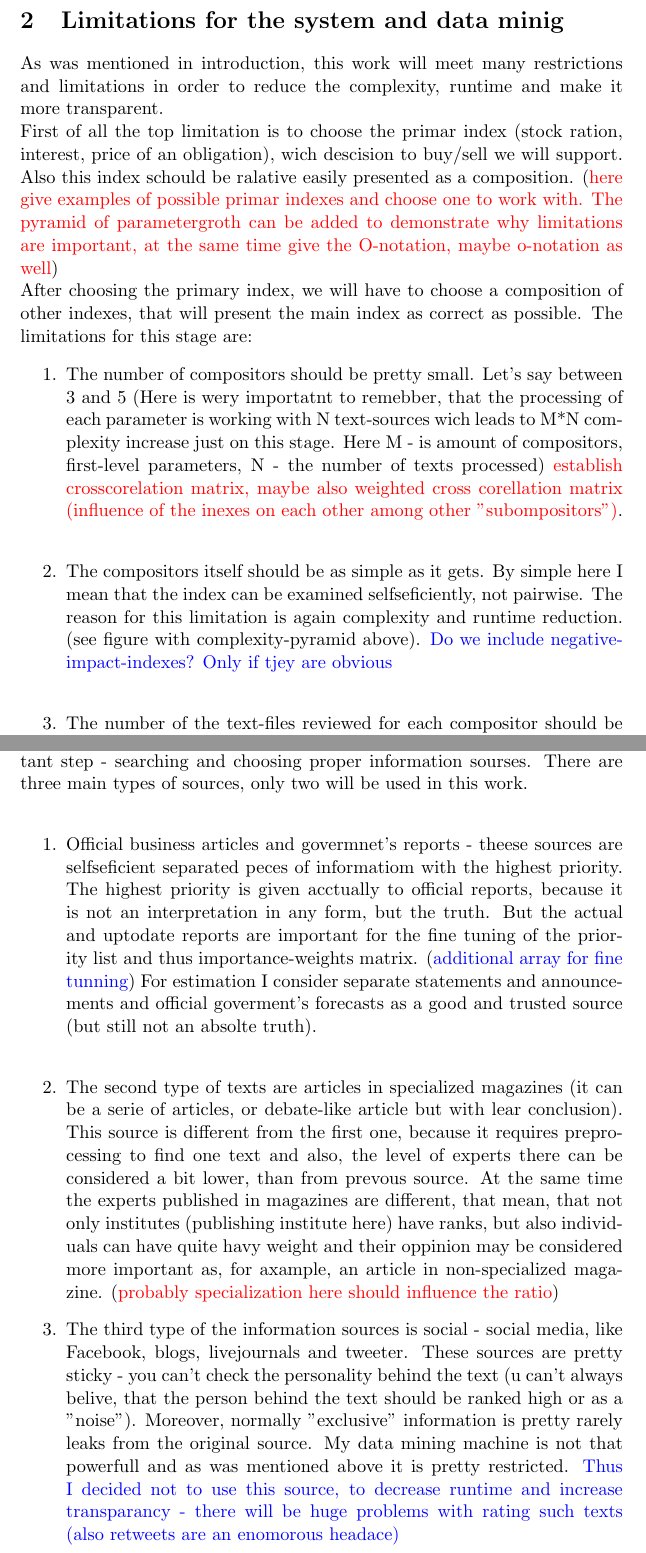
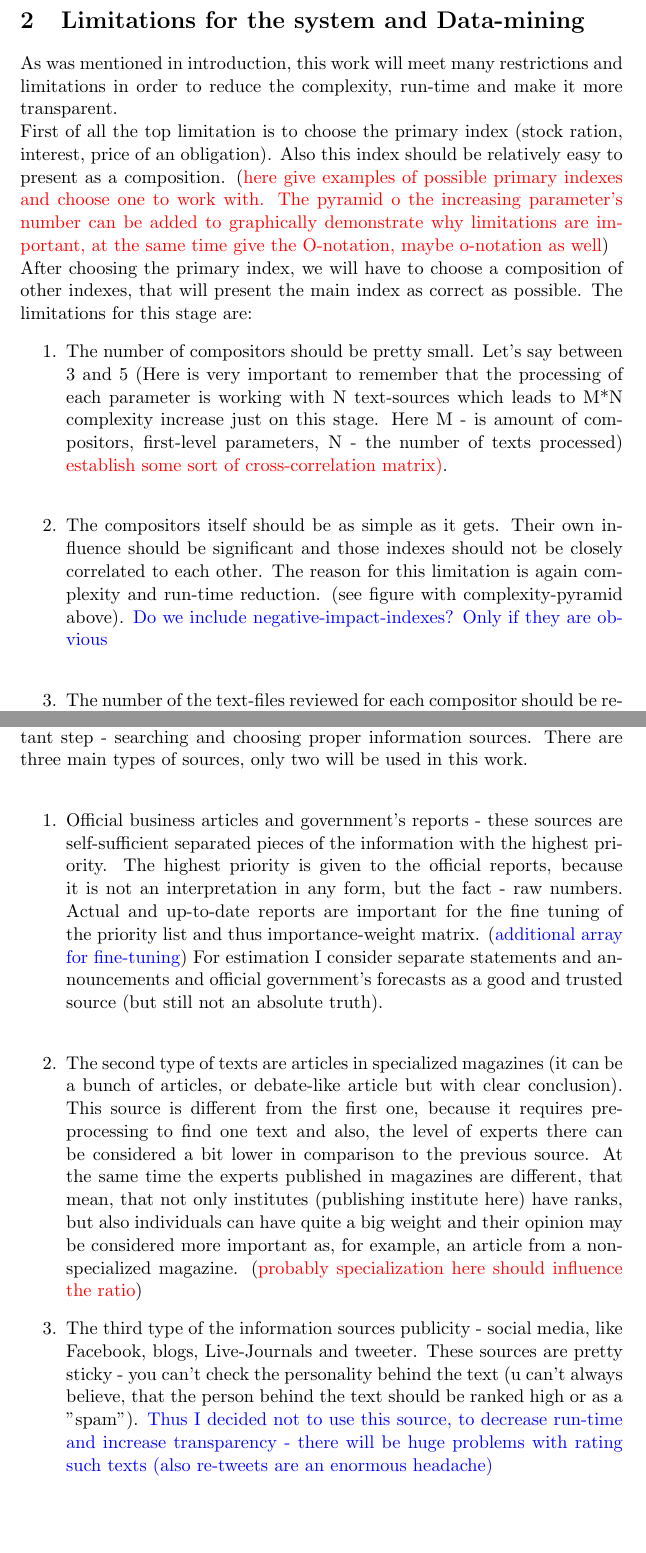
Before and after one commit to scottwedge/uni-stuff, a LaTeX document (Uni/Introduction.tex): two parts of pages 3 and 5 of 6, joined at a grey line, cut so that both start at the same text, the shorter picture padded with empty space. Compiled offline with pdfLaTeX.

Commit message:
Detailed Introduction of the Idea first spell-checking

```diff
--- a/Uni/Introduction.tex
+++ b/Uni/Introduction.tex
@@ -30,12 +32,12 @@ The main focus of the system is to support trader's descision, but this data is
 In order to check the hypothesis certain system will be buil that deals with every stage mentioned above. But first of all limitations for the system need to be set.
 
 \newpage
-\section{Limitations for the system and data minig}
-As was mentioned in introduction, this work will meet many restrictions and limitations in order to reduce the complexity, runtime and make it more transparent. \\
-First of all the top limitation is to choose the primar index (stock ration, interest, price of an  obligation), wich descision to buy/sell we will support. Also this index schould be ralative easily presented as a composition. (\textcolor{red}{here give examples of possible primar indexes and choose one to work with. The pyramid of parametergroth can be added to demonstrate why limitations are important, at the same time give the O-notation, maybe o-notation as well})\\
+\section{Limitations for the system and Data-mining}
+As was mentioned in introduction, this work will meet many restrictions and limitations in order to reduce the complexity, run-time and make it more transparent. \\
+First of all the top limitation is to choose the primary index (stock ration, interest, price of an  obligation). Also this index should be relatively easy to present as a composition. (\textcolor{red}{here give examples of possible primary indexes and choose one to work with. The pyramid o the increasing parameter's number can be added to graphically demonstrate why limitations are important, at the same time give the O-notation, maybe o-notation as well})\\
 After choosing the primary index, we will have to choose a composition of other indexes, that will present the main index as correct as possible. The limitations for this stage are:
 \begin{enumerate}
-	\item The number of compositors should be pretty small. Let's say between 3 and 5 (Here is wery importatnt to remebber, that the processing of each parameter is working with N text-sources wich leads to M*N complexity increase just on this stage. Here M - is amount of compositors, first-level parameters, N - the number of texts processed) \textcolor{red}{establish crosscorelation matrix, maybe also weighted cross corellation matrix (influence of the inexes on each other among other "subompositors")}.\\
-	\item The compositors itself should be as simple as it gets. By simple here I mean that the index can be examined selfseficiently, not pairwise. The reason for this limitation is again complexity and runtime reduction. (see figure with complexity-pyramid above). \textcolor{blue}{Do we include negative-impact-indexes? Only if tjey are obvious}\\
-	\item The number of the text-files reviewed for each compositor should be restricted. Here let's set the number to 25-50 texts. All found textes will be processed and each text will get an unique id. The way how these IDs are composed defines the number of futher limitations (transparency and complexity reduction)\\
+	\item The number of compositors should be pretty small. Let's say between 3 and 5 (Here is very important to remember that the processing of each parameter is working with N text-sources which leads to M*N complexity increase just on this stage. Here M - is amount of compositors, first-level parameters, N - the number of texts processed) \textcolor{red}{establish some sort of cross-correlation matrix)}.\\
+	\item The compositors itself should be as simple as it gets. Their own influence should be significant and those indexes should not be closely correlated to each other. The reason for this limitation is again complexity and run-time reduction. (see figure with complexity-pyramid above). \textcolor{blue}{Do we include negative-impact-indexes? Only if they are obvious}\\
+	\item The number of the text-files reviewed for each compositor should be restricted. Here let's set the number to 25-50 texts. All found texts will be processed and each text will get an unique id. The way how these IDs are composed defines the number of further limitations (transparency and complexity reduction)\\
 	\begin{enumerate}
@@ -49,13 +51,13 @@ These were main limitations for data mining. (\textcolor{red}{types of sources
 
 \newpage
 \section{Data Mining}
-After setting limitations for the number of parameters, we start an important step - searching and choosing proper information sourses.
+After setting limitations for the number of parameters, we start an important step - searching and choosing proper information sources.
 There are three main types of sources, only two will be used in this work.\\
 \begin{enumerate}
-	\item Official business articles and govermnet's reports - theese sources are selfseficient separated peces of informatiom with the highest priority. The highest priority is given acctually to official reports, because it is not an interpretation in any form, but the truth. But the actual and uptodate reports are important for the fine tuning of the priority list and thus importance-weights matrix. (\textcolor{blue}{additional array for fine tunning}) For estimation I consider separate statements and announcements and official goverment's forecasts as a good and trusted source (but still not an absolte truth).\\
-	 \item The second type of texts are articles in specialized magazines (it can be a serie of articles, or debate-like article but with lear conclusion). This source is different from the first one, because it requires preprocessing to find one text and also, the level of experts there can be considered a bit lower, than from prevous source. At the same time the experts published in magazines are different, that mean, that not only institutes (publishing institute here) have ranks, but also individuals can have quite havy weight and their oppinion may be considered more important as, for axample, an article in non-specialized magazine. (\textcolor{red}{probably specialization here should influence the ratio})
-	 \item The third type of the information sources is social - social media, like Facebook, blogs, livejournals and tweeter. These sources are pretty sticky - you can't check the personality behind the text (u can't always belive, that the person behind the text should be ranked high or as a "noise"). Moreover, normally "exclusive" information is pretty rarely leaks from the original source. My data mining machine is not that powerfull and as was mentioned above it is pretty restricted.
-\textcolor{blue}{Thus I decided not to use this source, to decrease runtime and increase transparancy - there will be huge problems with rating such texts (also retweets are an enomorous headace)}
+	\item Official business articles and government's reports - these sources are self-sufficient separated pieces of the information with the highest priority. The highest priority is given to the official reports, because it is not an interpretation in any form, but the fact - raw numbers. Actual and up-to-date reports are important for the fine tuning of the priority list and thus importance-weight matrix. (\textcolor{blue}{additional array for fine-tuning}) For estimation I consider separate statements and announcements and official government's forecasts as a good and trusted source (but still not an absolute truth).\\
+	 \item The second type of texts are articles in specialized magazines (it can be a bunch of articles, or debate-like article but with clear conclusion). This source is different from the first one, because it requires pre-processing to find one text and also, the level of experts there can be considered a bit lower in comparison to the previous source. At the same time the experts published in magazines are different, that mean, that not only institutes (publishing institute here) have ranks, but also individuals can have quite a big weight and their opinion may be considered more important as, for example, an article from a non-specialized magazine. (\textcolor{red}{probably specialization here should influence the ratio})
+	 \item The third type of the information sources publicity - social media, like Facebook, blogs, Live-Journals and tweeter. These sources are pretty sticky - you can't check the personality behind the text (u can't always believe, that the person behind the text should be ranked high or as a "spam").
+\textcolor{blue}{Thus I decided not to use this source, to decrease run-time and increase transparency - there will be huge problems with rating such texts (also re-tweets are an enormous headache)}
 \end{enumerate}
 
 \newpage
```
Also changed, not shown: Uni/Introduction.tex (30 more changed lines), 1 other file.
